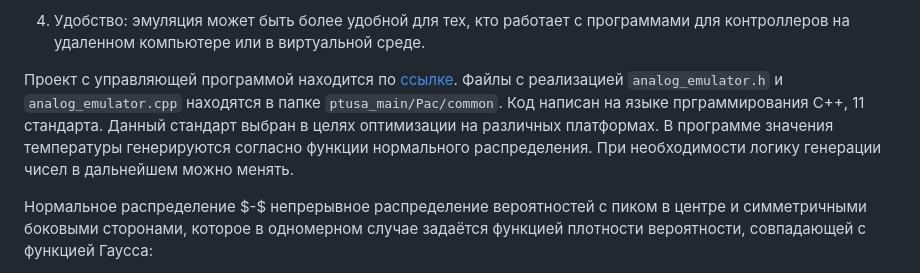
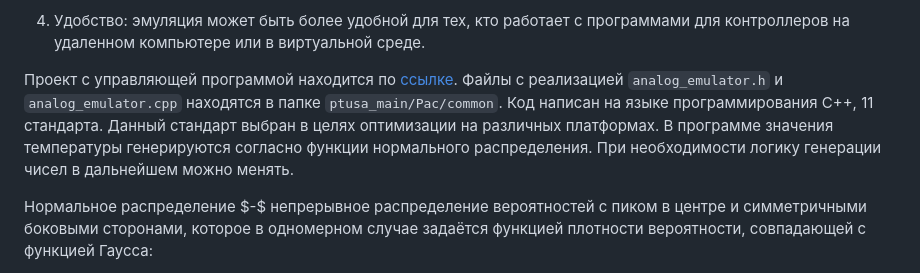
Before and after one commit to NogameNo-life/Graduate-work, a Markdown page: README.md, the part around the change. Drawn GitHub-style.

````diff
--- a/README.md
+++ b/README.md
@@ -354,7 +354,7 @@ $$dW(r)=A^2e^{-\frac{x^2}{2r^2}}dy=2 \pi A^2e^{-\frac{r^2}{2\overline{r^2}}}rdr.
 
 4. Удобство: эмуляция может быть более удобной для тех, кто работает с программами для контроллеров на удаленном компьютере или в виртуальной среде.
 
-Проект с управляющей программой находится по [ссылке](https://github.com/savushkin-r-d/ptusa_main). Файлы с реализацией ```analog_emulator.h``` и ```analog_emulator.cpp``` находятся в папке ```ptusa_main/Pac/common```. Код написан на языке прграммирования C++, 11 стандарта. Данный стандарт выбран в целях оптимизации на различных платформах. В программе значения температуры генерируются согласно функции нормального распределения. При необходимости логику генерации чисел в дальнейшем можно менять.
+Проект с управляющей программой находится по [ссылке](https://github.com/savushkin-r-d/ptusa_main). Файлы с реализацией ```analog_emulator.h``` и ```analog_emulator.cpp``` находятся в папке ```ptusa_main/Pac/common```. Код написан на языке программирования C++, 11 стандарта. Данный стандарт выбран в целях оптимизации на различных платформах. В программе значения температуры генерируются согласно функции нормального распределения. При необходимости логику генерации чисел в дальнейшем можно менять.
 
 Нормальное распределение $-$ непрерывное распределение вероятностей с пиком в центре и симметричными боковыми сторонами, которое в одномерном случае задаётся функцией плотности вероятности, совпадающей с функцией Гаусса:
 
````
